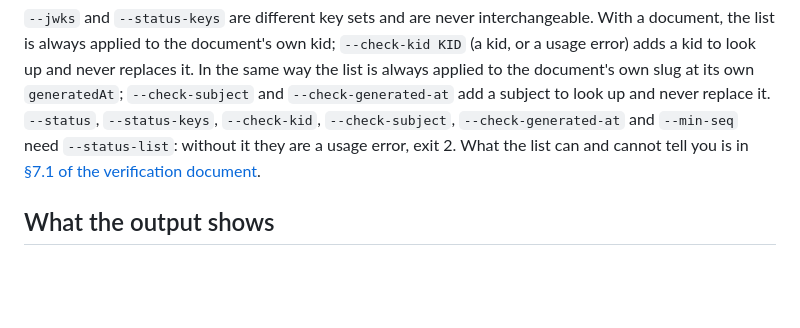
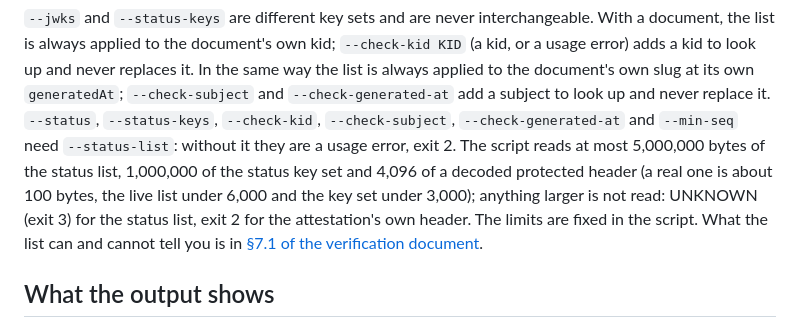
Before and after one commit to Hodeitek/hodeishield-attest-verifier, a Markdown page: README.md, the part around the change. Drawn GitHub-style; blank space fills up the shorter version.

```diff
--- a/README.md
+++ b/README.md
@@ -252,7 +252,12 @@ never replaces it. In the same way the list is always applied to the document's
 own slug at its own `generatedAt`; `--check-subject` and `--check-generated-at`
 add a subject to look up and never replace it. `--status`, `--status-keys`, `--check-kid`, `--check-subject`,
 `--check-generated-at` and `--min-seq` need `--status-list`: without it they are
-a usage error, exit 2. What the list can and cannot tell you is in
+a usage error, exit 2. The script reads at most 5,000,000 bytes of the status list,
+1,000,000 of the status key set and 4,096 of a decoded protected header (a real
+one is about 100 bytes, the live list under 6,000 and the key set under 3,000);
+anything larger is not read: UNKNOWN (exit 3) for the status list, exit 2 for the
+attestation's own header. The limits are fixed in the script. What the list can
+and cannot tell you is in
 [§7.1 of the verification document](docs/security/attest-verification.md#71-checking-key-or-subject-revocation-yourself).
 
 ## What the output shows
```
Also changed, not shown: CHANGELOG.md (+13 -1 lines), docs/security/attest-verification.md (+11 -0 lines).
